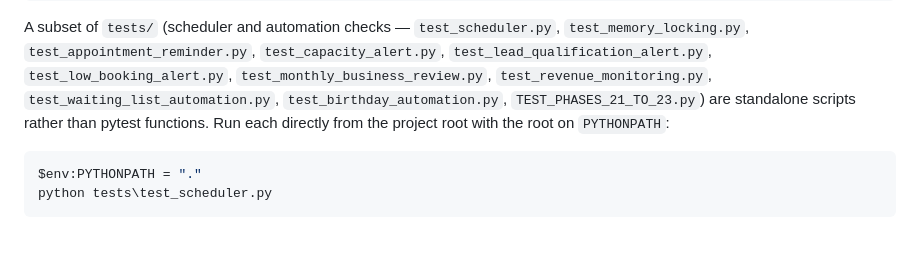
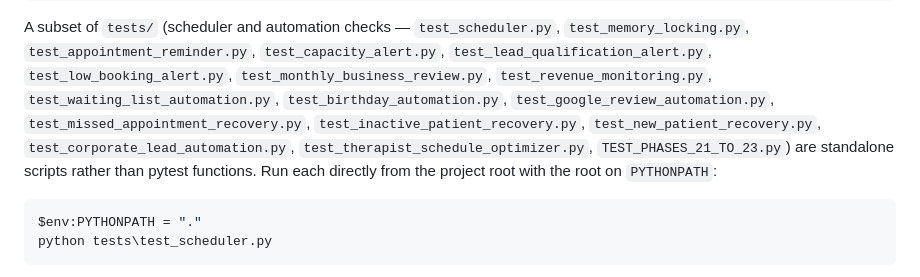
Before and after one commit to viralwaghela/LeadLens-AI, a Markdown page: README.md, the part around the change. Rendered like a GitHub page; blank space fills up the shorter version.

````diff
--- a/README.md
+++ b/README.md
@@ -81,9 +81,12 @@ A subset of `tests/` (scheduler and automation checks — `test_scheduler.py`,
 `test_capacity_alert.py`, `test_lead_qualification_alert.py`,
 `test_low_booking_alert.py`, `test_monthly_business_review.py`,
 `test_revenue_monitoring.py`, `test_waiting_list_automation.py`,
-`test_birthday_automation.py`, `TEST_PHASES_21_TO_23.py`) are standalone
-scripts rather than pytest functions. Run each directly from the project
-root with the root on `PYTHONPATH`:
+`test_birthday_automation.py`, `test_google_review_automation.py`,
+`test_missed_appointment_recovery.py`, `test_inactive_patient_recovery.py`,
+`test_new_patient_recovery.py`, `test_corporate_lead_automation.py`,
+`test_therapist_schedule_optimizer.py`, `TEST_PHASES_21_TO_23.py`) are
+standalone scripts rather than pytest functions. Run each directly from
+the project root with the root on `PYTHONPATH`:
 
 ```powershell
 $env:PYTHONPATH = "."
````
Also changed, not shown: docs/AUTOMATION_ROADMAP.md (+51 -12 lines).
